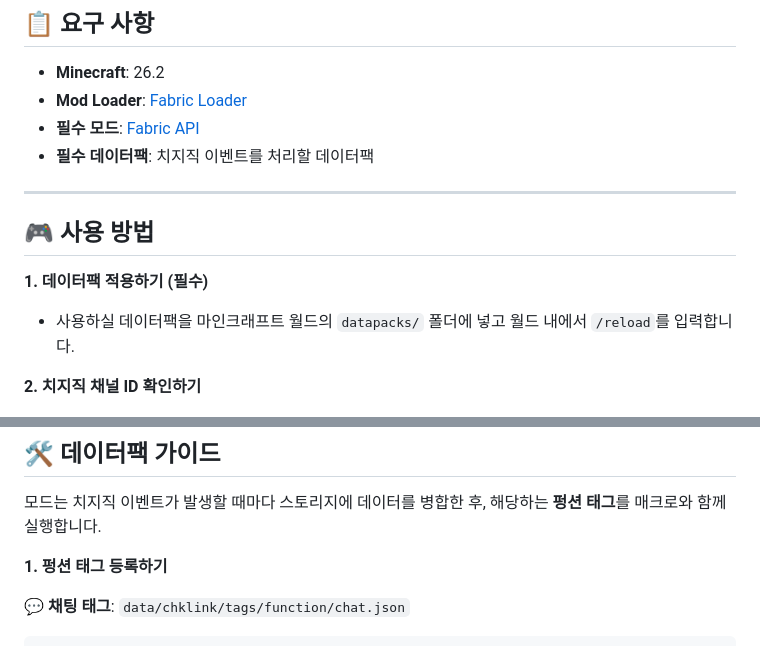
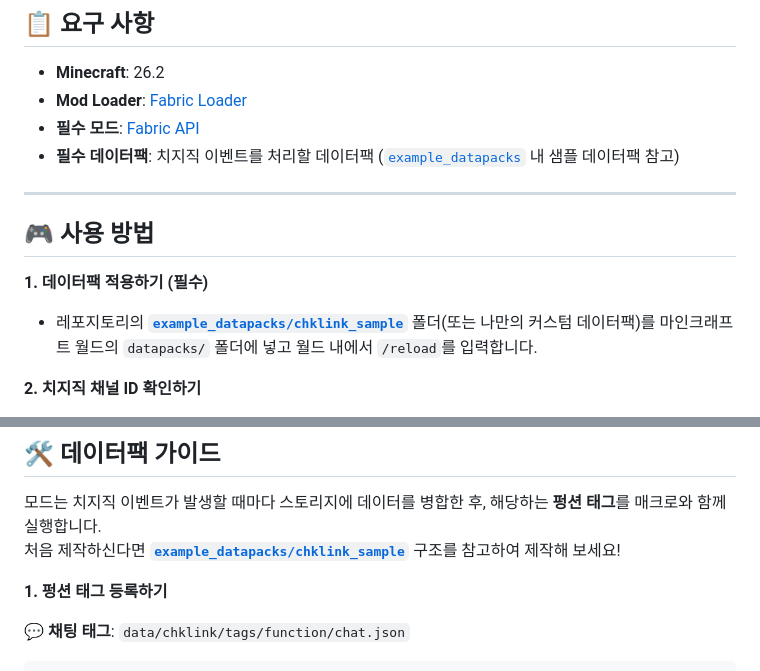
Before and after one commit to ga170212/chk-datapack-link, a Markdown page: README.md, 2 parts joined by grey strips. Drawn GitHub-style.

Commit message:
docs: README 헤더 구조 정리 및 가독성 개선

```diff
--- a/README.md
+++ b/README.md
@@ -49,14 +49,14 @@ A Minecraft Fabric bridge mod that connects **Chzzk (NAVER live streaming)** cha
 - **Minecraft**: 26.2
 - **Mod Loader**: [Fabric Loader](https://fabricmc.net/)
 - **필수 모드**: [Fabric API](https://modrinth.com/mod/fabric-api)
-- **필수 데이터팩**: 치지직 이벤트를 처리할 데이터팩
+- **필수 데이터팩**: 치지직 이벤트를 처리할 데이터팩 ([`example_datapacks`](example_datapacks) 내 샘플 데이터팩 참고)
 
 ---
 
 ## 🎮 사용 방법
 
 **1. 데이터팩 적용하기 (필수)**
-- 사용하실 데이터팩을 마인크래프트 월드의 `datapacks/` 폴더에 넣고 월드 내에서 `/reload`를 입력합니다.
+- 레포지토리의 **[`example_datapacks/chklink_sample`](example_datapacks/chklink_sample)** 폴더(또는 나만의 커스텀 데이터팩)를 마인크래프트 월드의 `datapacks/` 폴더에 넣고 월드 내에서 `/reload`를 입력합니다.
 
 **2. 치지직 채널 ID 확인하기**
 - 치지직 스트리머의 방송국 URL 주소에서 채널 ID(32자리 해시값)를 복사합니다.
@@ -83,6 +83,7 @@ A Minecraft Fabric bridge mod that connects **Chzzk (NAVER live streaming)** cha
 ## 🛠️ 데이터팩 가이드
 
 모드는 치지직 이벤트가 발생할 때마다 스토리지에 데이터를 병합한 후, 해당하는 **펑션 태그**를 매크로와 함께 실행합니다.
+처음 제작하신다면 **[`example_datapacks/chklink_sample`](example_datapacks/chklink_sample)** 구조를 참고하여 제작해 보세요!
 
 **1. 펑션 태그 등록하기**
 
```
